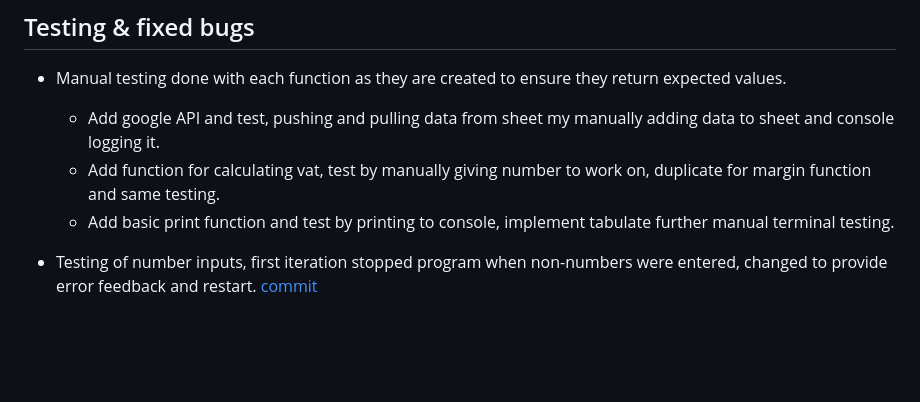
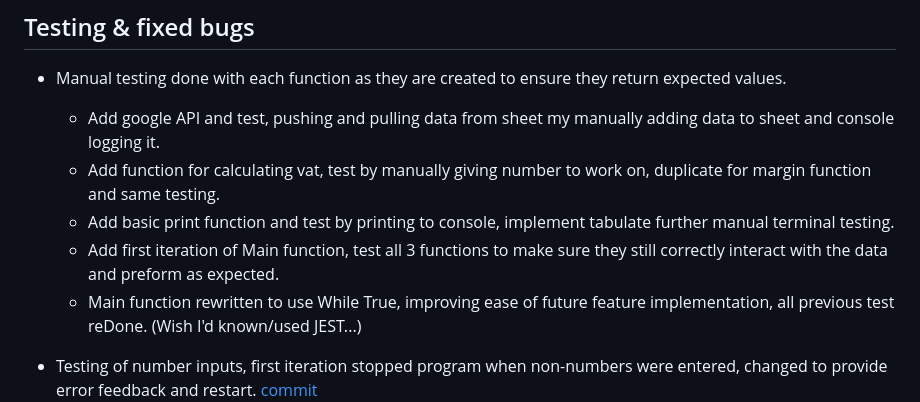
Before and after one commit to EMarnus/MyCostTracker, a Markdown page: README.md, the part around the change. Drawn GitHub-style; blank space fills up the shorter version.

Commit message:
Add more detail to Manual Testing Section

```diff
--- a/README.md
+++ b/README.md
@@ -63,6 +63,8 @@ The objects added will be stored and retrieved from an external database.
     - Add google API and test, pushing and pulling data from sheet my manually adding data to sheet and console logging it.
     - Add function for calculating vat, test by manually giving number to work on, duplicate for margin function and same testing.
     - Add basic print function and test by printing to console, implement tabulate further manual terminal testing.
+    - Add first iteration of Main function, test all 3 functions to make sure they still correctly interact with the data and preform as expected.
+    - Main function rewritten to use While True, improving ease of future feature implementation, all previous test reDone. (Wish I'd known/used JEST...)
 
 - Testing of number inputs, first iteration stopped program when non-numbers were entered, changed to provide error feedback and restart. [commit](https://github.com/EMarnus/MyCostTracker/commit/c955305574d933fbe153e421d33e1559583ccbea)
   ![None int when expected](./images/noneinthandling.PNG)
```
